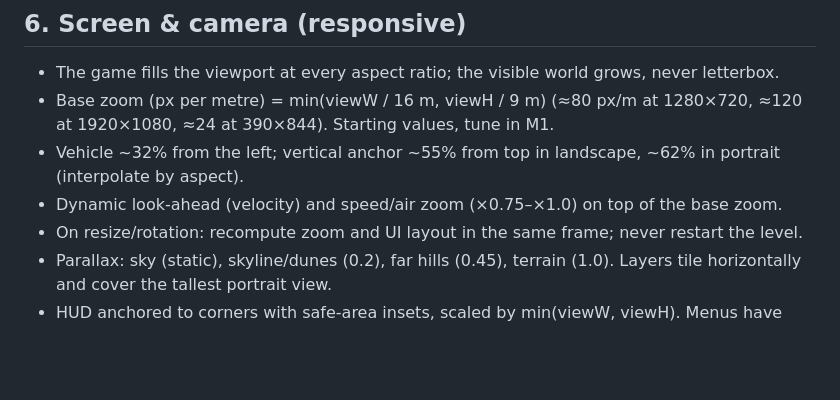
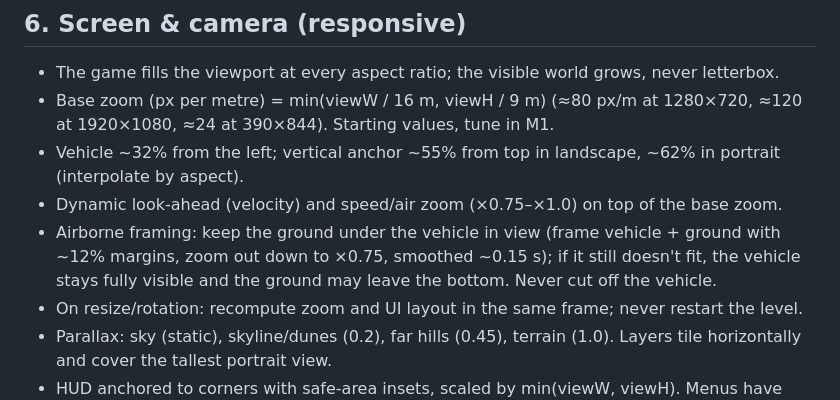
Before and after one commit to offsyntax/wobbly-cargo, a Markdown page: docs/GDD.md, the part around the change. GitHub-like rendering; blank space fills up the shorter version.

Commit message:
GDD §6: airborne framing keeps the ground in view
Co-Authored-By: Claude Opus 5.5 <noreply@anthropic.com>
Claude-Session: https://claude.ai/code/session_01EtxShQFaFNxxP4FV4AGw8N

```diff
--- a/docs/GDD.md
+++ b/docs/GDD.md
@@ -55,6 +55,9 @@ next level or garage upgrade → harder level / new world / new vehicle.
 - Vehicle ~32% from the left; vertical anchor ~55% from top in landscape, ~62% in portrait
   (interpolate by aspect).
 - Dynamic look-ahead (velocity) and speed/air zoom (×0.75–×1.0) on top of the base zoom.
+- Airborne framing: keep the ground under the vehicle in view (frame vehicle + ground with
+  ~12% margins, zoom out down to ×0.75, smoothed ~0.15 s); if it still doesn't fit, the vehicle
+  stays fully visible and the ground may leave the bottom. Never cut off the vehicle.
 - On resize/rotation: recompute zoom and UI layout in the same frame; never restart the level.
 - Parallax: sky (static), skyline/dunes (0.2), far hills (0.45), terrain (1.0). Layers tile
   horizontally and cover the tallest portrait view.
```
Also changed, not shown: docs/HANDOFF.md (+2 -1 lines).
